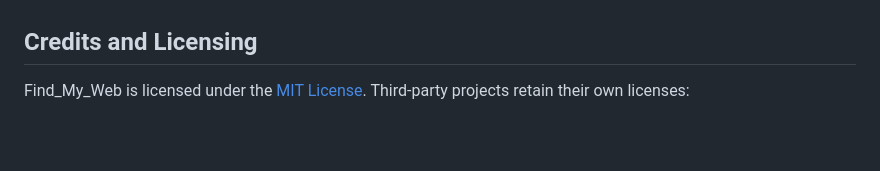
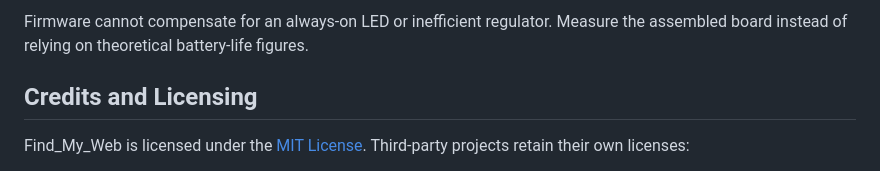
Before and after one commit to mattbox03/Macless-Haystack-Self-Hosted-Frontend-MQTT-HA-integration, a Markdown page: README.md, the part around one of its changes. GitHub-like rendering; blank space fills up the shorter version.

```diff
--- a/README.md
+++ b/README.md
@@ -608,3 +689,8 @@ filtering, configurable endpoint routing, and MQTT payloads.
+Firmware cannot compensate for an always-on LED or inefficient regulator.
+Measure the assembled board instead of relying on theoretical battery-life
+figures.
+
+
 ## Credits and Licensing
 
 Find_My_Web is licensed under the [MIT License](LICENSE). Third-party projects
```
Also changed, not shown: other parts of README.md (+81 -0 lines).
